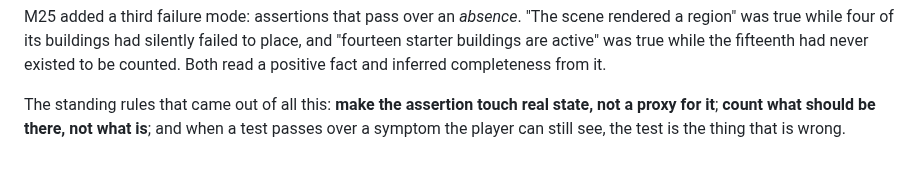
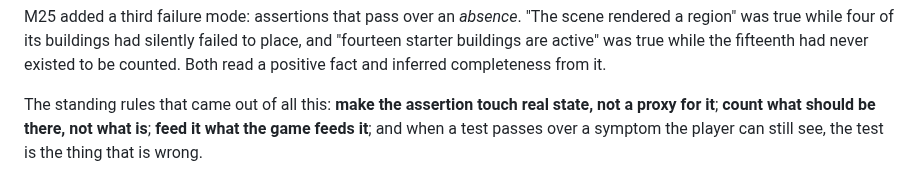
Before and after one commit to khoix/The-Optimization-Problem, a Markdown page: RELEASE_NOTES.md, the part around one of its changes. GitHub-like rendering.

```diff
--- a/RELEASE_NOTES.md
+++ b/RELEASE_NOTES.md
@@ -886,5 +961,6 @@ the fifteenth had never existed to be counted. Both read a positive fact and inf
 completeness from it.
 
 The standing rules that came out of all this: **make the assertion touch real state,
-not a proxy for it**; **count what should be there, not what is**; and when a test
-passes over a symptom the player can still see, the test is the thing that is wrong.
+not a proxy for it**; **count what should be there, not what is**; **feed it what the
+game feeds it**; and when a test passes over a symptom the player can still see, the
+test is the thing that is wrong.
```
Also changed, not shown: other parts of RELEASE_NOTES.md (+75 -0 lines).
